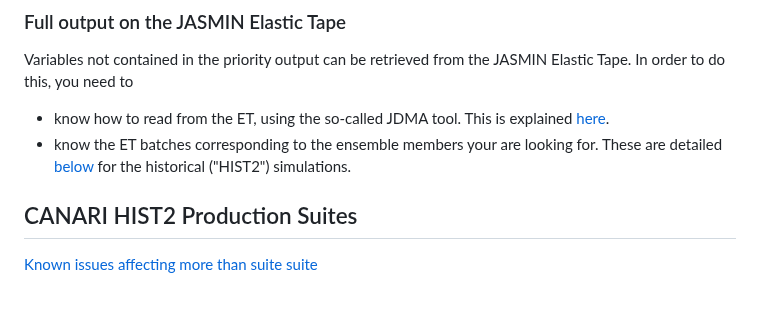
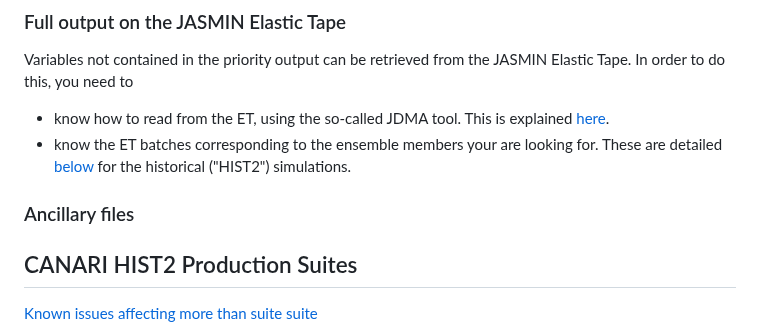
Before and after one commit to NCAS-CMS/canari, a Markdown page: docs/index.md, the part around the change. Drawn GitHub-style; blank space fills up the shorter version.

```diff
--- a/docs/index.md
+++ b/docs/index.md
@@ -21,6 +21,8 @@ Alongside the `priority` directory, derived diagnostics are shared by the CANARI
 Variables not contained in the priority output can be retrieved from the JASMIN Elastic Tape. In order to do this, you need to
   - know how to read from the ET, using the so-called JDMA tool. This is explained [here](https://help.jasmin.ac.uk/category/196-long-term-archive-storage).
   - know the ET batches corresponding to the ensemble members your are looking for. These are detailed [below](#canari-hist2-production-suites) for the historical ("HIST2") simulations.
+
+### Ancillary files
 
 ## CANARI HIST2 Production Suites
 
```
